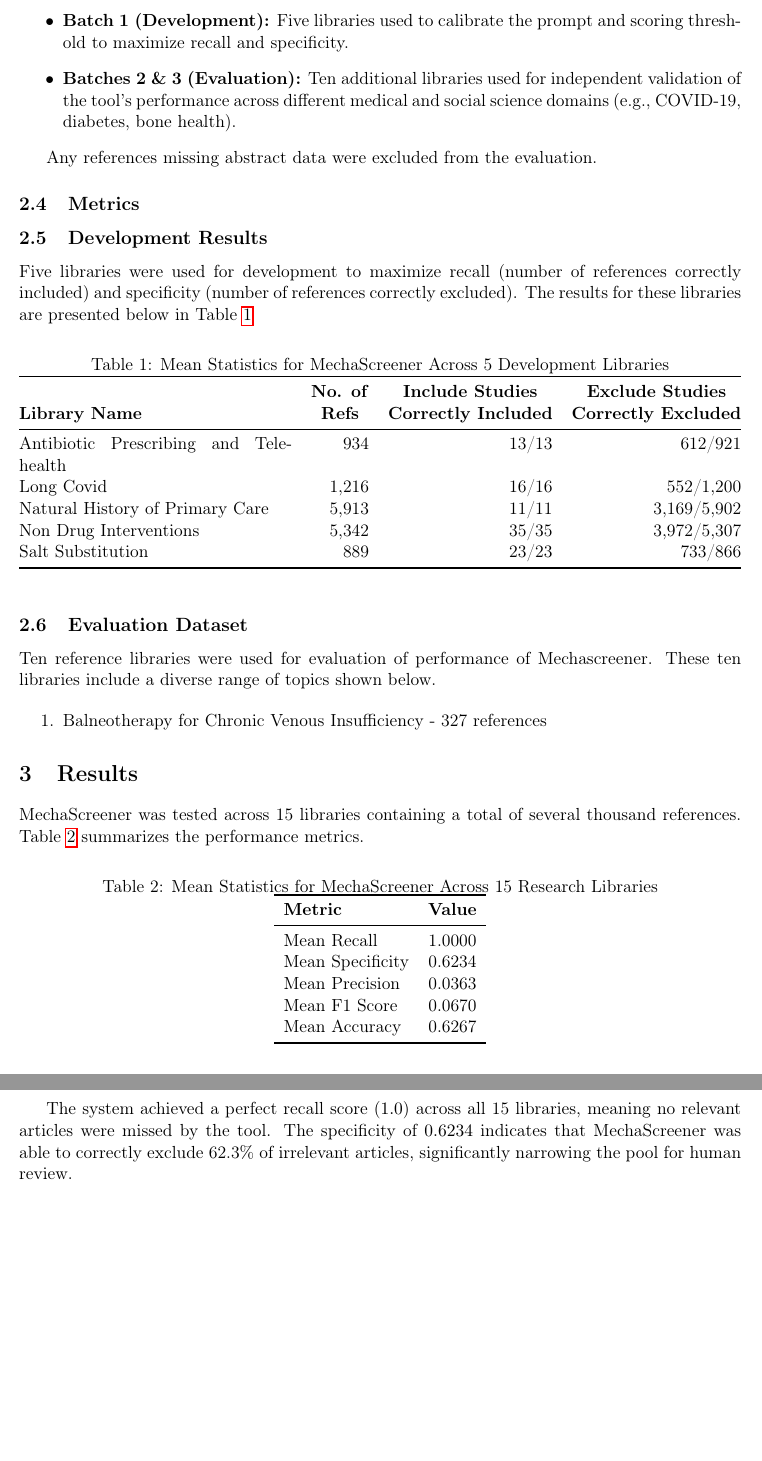
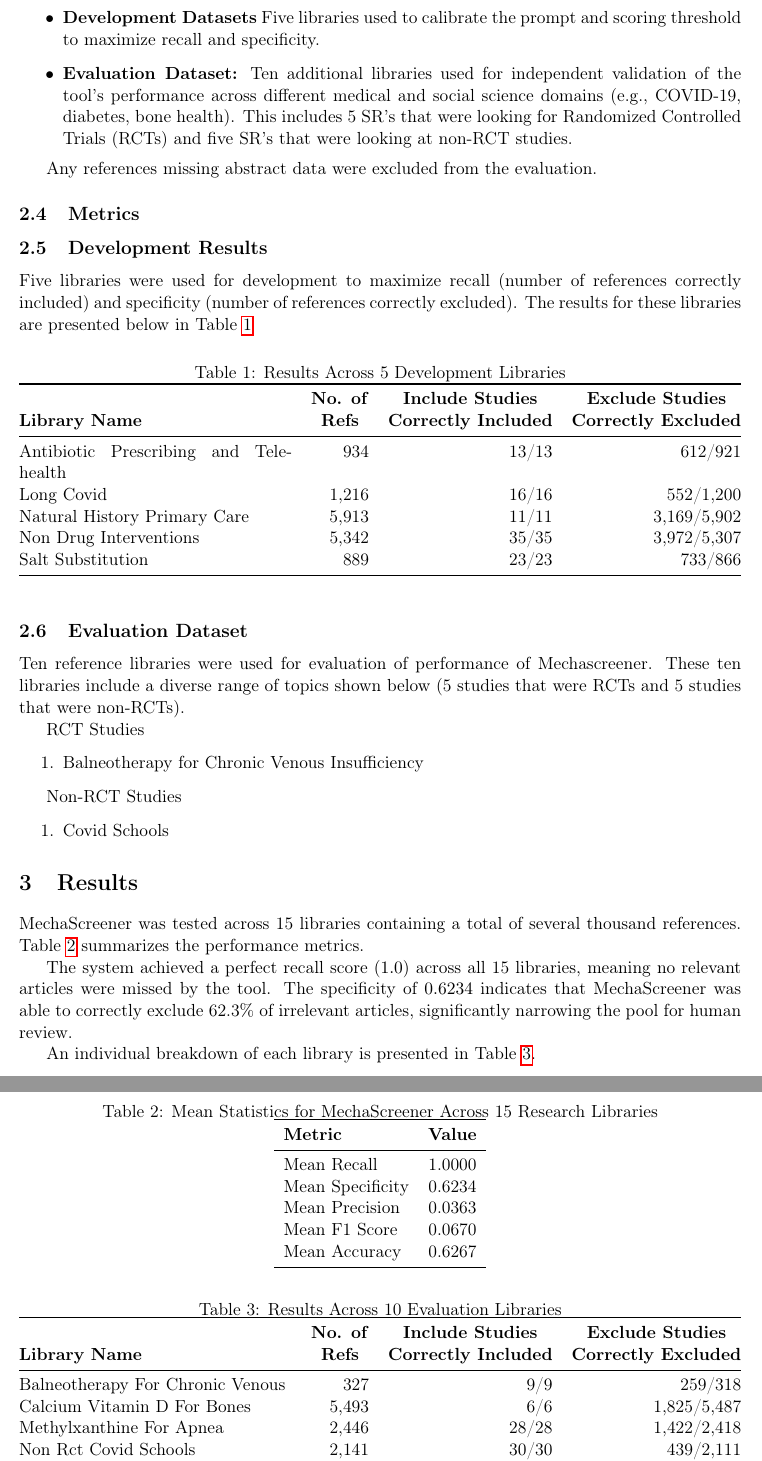
Before and after one commit to IEBH/mechascreener-paper, a LaTeX paper (paper/main.tex, which reads paper/tables/results_table_development.tex, paper/tables/results_table_evaluation.tex): two parts of pages 2 and 3 of 3, joined at a grey line, cut so that both start at the same text, the shorter picture padded with empty space. Compiled offline with pdfLaTeX.

Commit message:
Add analysis to paper

```diff
--- a/paper/main.tex
+++ b/paper/main.tex
@@ -54,10 +54,10 @@
 The model is instructed to provide a score from 1 (low probability of inclusion) to 5 (high probability of inclusion). We utilized a model with a \texttt{temperature} of 0 and \texttt{top\_k} of 1 to ensure deterministic, reproducible results.
 
 \subsection{Experimental Design}
-The evaluation of MechaScreener was conducted in three phases:
+The evaluation of MechaScreener was conducted in two phases:
 \begin{itemize}
-    \item \textbf{Batch 1 (Development):} Five libraries used to calibrate the prompt and scoring threshold to maximize recall and specificity.
-    \item \textbf{Batches 2 \& 3 (Evaluation):} Ten additional libraries used for independent validation of the tool's performance across different medical and social science domains (e.g., COVID-19, diabetes, bone health).
+    \item \textbf{Development Datasets} Five libraries used to calibrate the prompt and scoring threshold to maximize recall and specificity.
+    \item \textbf{Evaluation Dataset:} Ten additional libraries used for independent validation of the tool's performance across different medical and social science domains (e.g., COVID-19, diabetes, bone health). This includes 5 SR's that were looking for Randomized Controlled Trials (RCTs) and five SR's that were looking at non-RCT studies.
 \end{itemize}
 
 Any references missing abstract data were excluded from the evaluation.
@@ -67,35 +67,30 @@
 % TODO: Explain recall & specificity and their relevance
 
 \subsection{Development Results}
-Five libraries were used for development to maximize recall (number of references correctly included) and specificity (number of references correctly excluded). The results for these libraries are presented below in Table \ref{tab:development}
+Five libraries were used for development to maximize recall (number of references correctly included) and specificity (number of references correctly excluded). The results for these libraries are presented below in Table \ref{tab:development-results}
 
+% --- INSERT DEVELOPMENT TABLE ---
 \begin{table}[h]
 \centering
-\caption{Mean Statistics for MechaScreener Across 5 Development Libraries}
-\label{tab:development}
-% X column expands to fill space, r=right align, c=center align
-\begin{tabularx}{\textwidth}{@{} X r r r @{}}
-\toprule
-\textbf{Library Name} &
-\makecell[b]{\textbf{No. of}\\ \textbf{Refs}} &
-\makecell[b]{\textbf{Include Studies}\\ \textbf{Correctly Included}} &
-\makecell[b]{\textbf{Exclude Studies}\\ \textbf{Correctly Excluded}} \\
-\midrule
-Antibiotic Prescribing and Telehealth & 934   & 13/13 & 612/921 \\
-Long Covid                            & 1,216 & 16/16 & 552/1,200 \\
-Natural History of Primary Care       & 5,913 & 11/11 & 3,169/5,902 \\
-Non Drug Interventions                & 5,342 & 35/35 & 3,972/5,307 \\
-Salt Substitution                     & 889   & 23/23 & 733/866 \\
-\bottomrule
-\end{tabularx}
+\caption{Results Across 5 Development Libraries}
+\label{tab:development-results}
+\input{tables/results_table_development.tex}
 \end{table}
 
 \subsection{Evaluation Dataset}
 
-Ten reference libraries were used for evaluation of performance of Mechascreener. These ten libraries include a diverse range of topics shown below.
+Ten reference libraries were used for evaluation of performance of Mechascreener. These ten libraries include a diverse range of topics shown below (5 studies that were RCTs and 5 studies that were non-RCTs).
+
+RCT Studies
 
 \begin{enumerate}
-    \item Balneotherapy for Chronic Venous Insufficiency - 327 references
+    \item Balneotherapy for Chronic Venous Insufficiency
+\end{enumerate}
+
+Non-RCT Studies
+
+\begin{enumerate}
+    \item Covid Schools
 \end{enumerate}
 
 \section{Results}
@@ -120,3 +115,12 @@
 
 The system achieved a perfect recall score ($1.0$) across all 15 libraries, meaning no relevant articles were missed by the tool. The specificity of $0.6234$ indicates that MechaScreener was able to correctly exclude 62.3\% of irrelevant articles, significantly narrowing the pool for human review.
 
+An individual breakdown of each library is presented in Table \ref{tab:evaluation-results}.
+
+% --- INSERT EVALUATION TABLE ---
+\begin{table}[h]
+\centering
+\caption{Results Across 10 Evaluation Libraries}
+\label{tab:evaluation-results}
+\input{tables/results_table_evaluation.tex}
+\end{table}
--- /dev/null
+++ b/paper/tables/results_table_development.tex
@@ -0,0 +1,15 @@
+% X column expands to fill space, r=right align, c=center align
+\begin{tabularx}{\textwidth}{@{} X r r r @{}}
+\toprule
+\textbf{Library Name} &
+\makecell[b]{\textbf{No. of}\\ \textbf{Refs}} &
+\makecell[b]{\textbf{Include Studies}\\ \textbf{Correctly Included}} &
+\makecell[b]{\textbf{Exclude Studies}\\ \textbf{Correctly Excluded}} \\
+\midrule
+Antibiotic Prescribing and Telehealth & 934 & 13/13 & 612/921 \\
+Long Covid & 1,216 & 16/16 & 552/1,200 \\
+Natural History Primary Care & 5,913 & 11/11 & 3,169/5,902 \\
+Non Drug Interventions & 5,342 & 35/35 & 3,972/5,307 \\
+Salt Substitution & 889 & 23/23 & 733/866 \\
+\bottomrule
+\end{tabularx}
--- /dev/null
+++ b/paper/tables/results_table_evaluation.tex
@@ -0,0 +1,20 @@
+% X column expands to fill space, r=right align, c=center align
+\begin{tabularx}{\textwidth}{@{} X r r r @{}}
+\toprule
+\textbf{Library Name} &
+\makecell[b]{\textbf{No. of}\\ \textbf{Refs}} &
+\makecell[b]{\textbf{Include Studies}\\ \textbf{Correctly Included}} &
+\makecell[b]{\textbf{Exclude Studies}\\ \textbf{Correctly Excluded}} \\
+\midrule
+Balneotherapy For Chronic Venous & 327 & 9/9 & 259/318 \\
+Calcium Vitamin D For Bones & 5,493 & 6/6 & 1,825/5,487 \\
+Methylxanthine For Apnea & 2,446 & 28/28 & 1,422/2,418 \\
+Non Rct Covid Schools & 2,141 & 30/30 & 439/2,111 \\
+Non Rct Diabetes Tb & 5,011 & 48/48 & 1,948/4,963 \\
+Non Rct Falls Prevention & 17,000 & 9/9 & 8,102/16,991 \\
+Non Rct Fluoride Fluorosis & 9,244 & 40/40 & 6,357/9,204 \\
+Non Rct Sanitation Diarrhoea & 10,473 & 31/31 & 8,684/10,442 \\
+Phosphodiestrase 5 Inhibitors & 2,333 & 6/6 & 2,128/2,327 \\
+Topical and Oral Steroids For Om & 3,706 & 28/28 & 3,110/3,678 \\
+\bottomrule
+\end{tabularx}
```
Also changed, not shown: paper/main.pdf, paper/main.tex (9 more changed lines).
